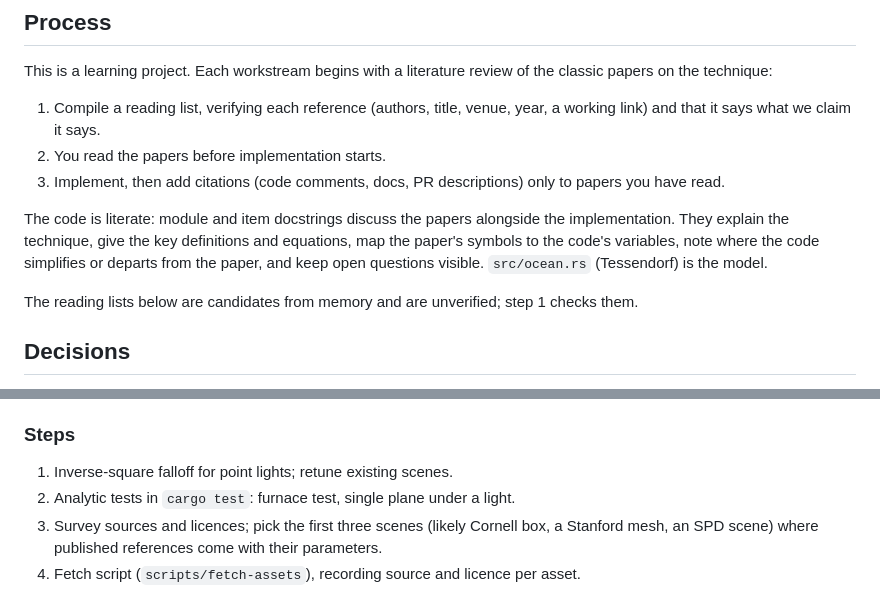
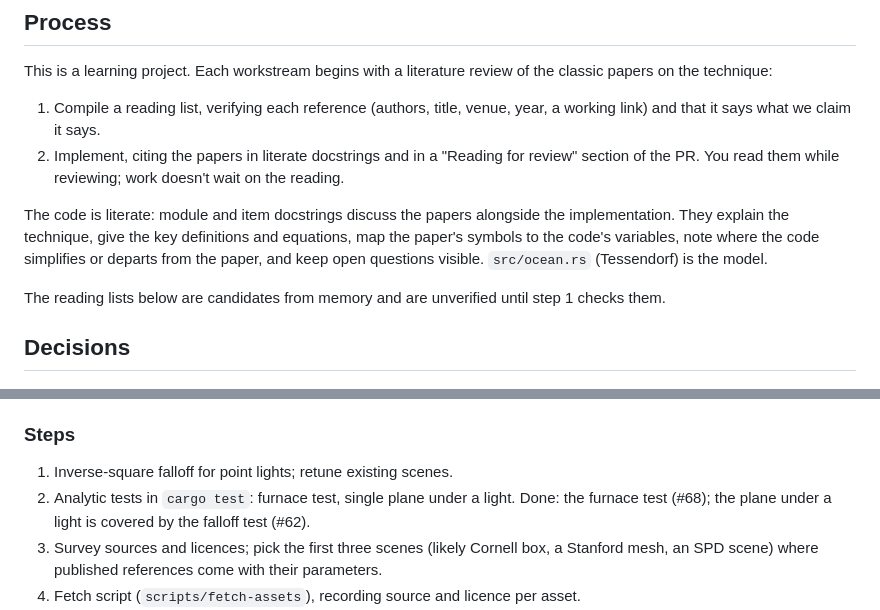
Before and after one commit to peterbraden/rays.rust, a Markdown page: plan.md, 2 parts joined by grey strips. GitHub-like rendering.

Commit message:
Plan: cite in PRs rather than waiting for reading
Co-Authored-By: Claude Opus 5.5 (1M context) <noreply@anthropic.com>

```diff
--- a/plan.md
+++ b/plan.md
@@ -13,16 +13,16 @@ papers on the technique:
 
 1. Compile a reading list, verifying each reference (authors, title, venue, year, a working
    link) and that it says what we claim it says.
-2. You read the papers before implementation starts.
-3. Implement, then add citations (code comments, docs, PR descriptions) only to papers you have
-   read.
+2. Implement, citing the papers in literate docstrings and in a "Reading for review" section of
+   the PR. You read them while reviewing; work doesn't wait on the reading.
 
 The code is literate: module and item docstrings discuss the papers alongside the
 implementation. They explain the technique, give the key definitions and equations, map the
 paper's symbols to the code's variables, note where the code simplifies or departs from the
 paper, and keep open questions visible. `src/ocean.rs` (Tessendorf) is the model.
 
-The reading lists below are candidates from memory and are unverified; step 1 checks them.
+The reading lists below are candidates from memory and are unverified until step 1 checks
+them.
 
 
 ## Decisions
@@ -130,7 +130,8 @@ material, area light), Stanford meshes (performance), SPD (qualitative).
 ### Steps
 
 1. Inverse-square falloff for point lights; retune existing scenes.
-2. Analytic tests in `cargo test`: furnace test, single plane under a light.
+2. Analytic tests in `cargo test`: furnace test, single plane under a light. Done: the
+   furnace test (#68); the plane under a light is covered by the falloff test (#62).
 3. Survey sources and licences; pick the first three scenes (likely Cornell box, a Stanford
    mesh, an SPD scene) where published references come with their parameters.
 4. Fetch script (`scripts/fetch-assets`), recording source and licence per asset.
```
